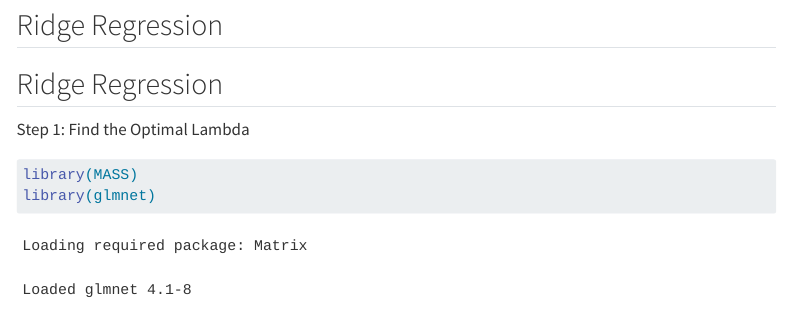
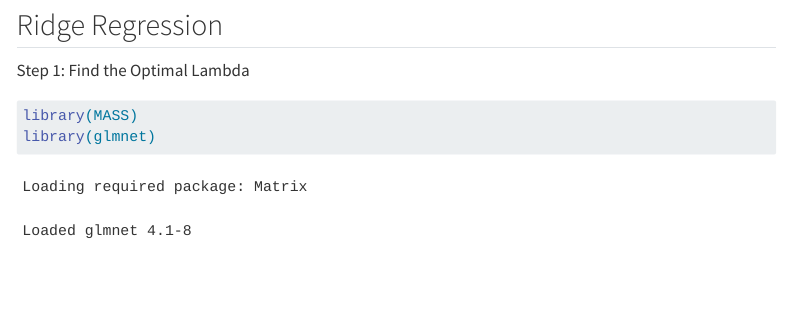
Before and after one commit to sharvee-joshi/STAT206-Project, a Quarto document (project report.qmd): the page in a window 1100 px wide, from 4520 px down. Rendered offline with R 4.5, knitr and Pandoc in place of Quarto, with nearby package versions; some code elsewhere in the file could not run offline; menus at the side of the page are left out; long lines of code are wrapped.

Commit message:
Minor fix to my code.

````diff
--- a/project report.qmd
+++ b/project report.qmd
@@ -154,7 +154,7 @@ ggplot(data = data.frame(
 ```
 
 ## Ridge Regression
-## Ridge Regression
+
 Step 1: Find the Optimal Lambda
 
 ```{r}
````
